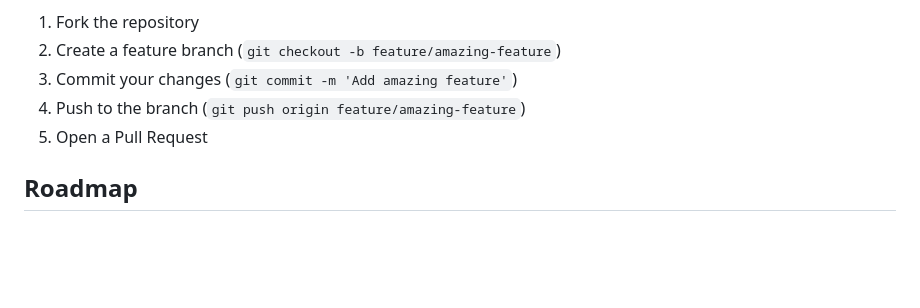
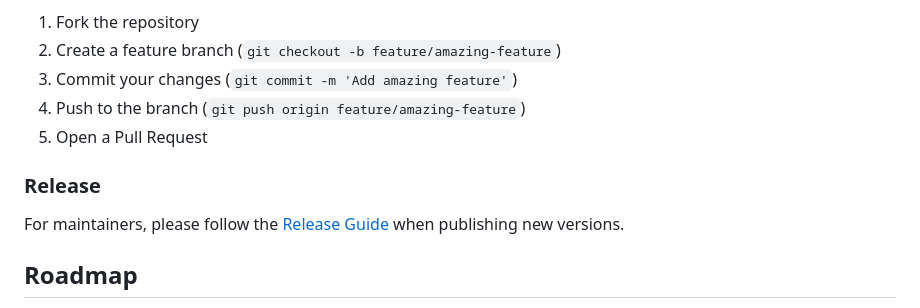
Before and after one commit to dengshenkk/purelyTab, a Markdown page: README.md, the part around the change. Rendered like a GitHub page; blank space fills up the shorter version.

Commit message:
docs: 在 README 中添加发布规则引用

```diff
--- a/README.md
+++ b/README.md
@@ -156,6 +156,10 @@ Contributions are welcome! Please follow these steps:
 4. Push to the branch (`git push origin feature/amazing-feature`)
 5. Open a Pull Request
 
+### Release
+
+For maintainers, please follow the [Release Guide](RELEASE.md) when publishing new versions.
+
 ## Roadmap
 
 - [ ] Window search functionality
```
